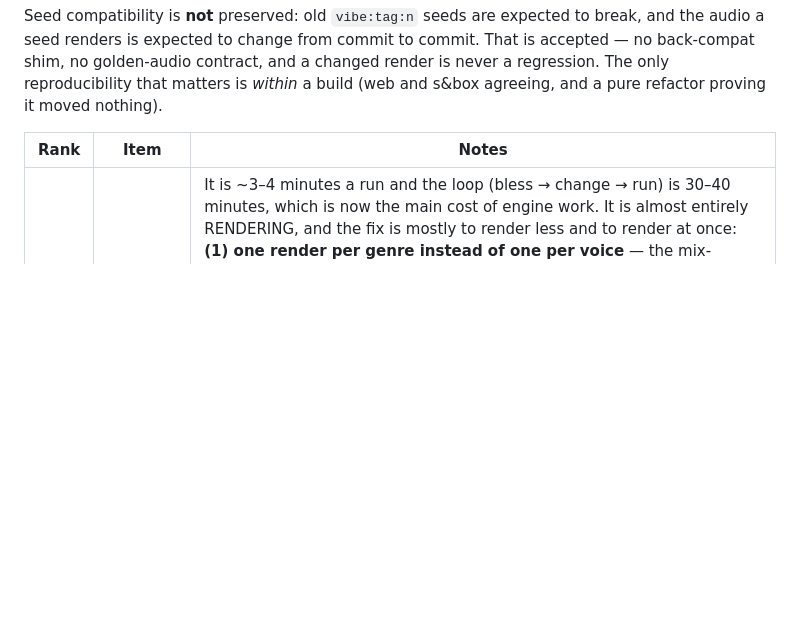
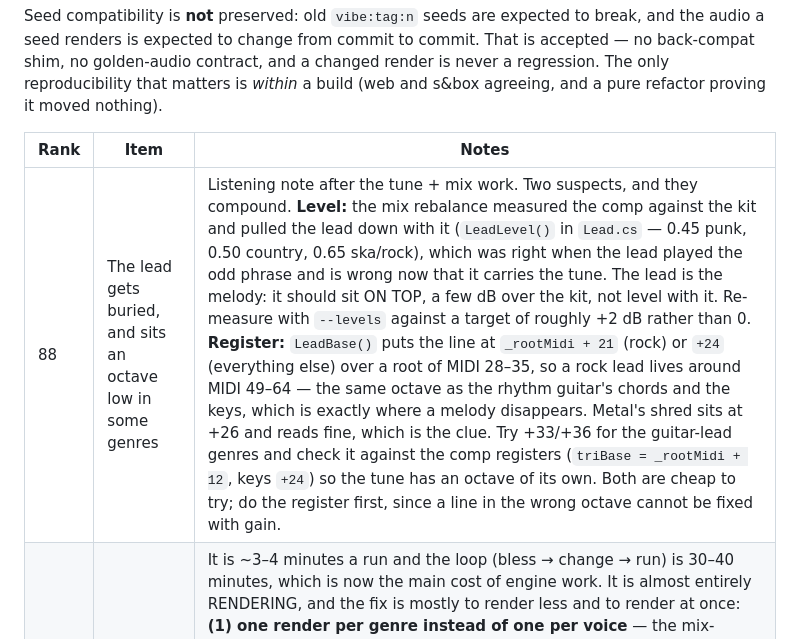
Before and after one commit to Gamah/skafinity, a Markdown page: PLAN.md, the part around the change. Drawn GitHub-style; blank space fills up the shorter version.

Commit message:
PLAN: the lead gets buried, and sits an octave low in some genres
Listening note. Level and register compound: the mix rebalance pulled the lead
down alongside the comp, which was right when it played the odd phrase and is
wrong now it carries the tune; and LeadBase() puts the guitar-lead genres in
the same octave as their own rhythm guitar and keys, which is where a melody
disappears. Register first — gain cannot fix a line in the wrong octave.

```diff
--- a/PLAN.md
+++ b/PLAN.md
@@ -16,6 +16,7 @@ refactor proving it moved nothing).
 
 | Rank | Item | Notes |
 |---|---|---|
+| 88 | The lead gets buried, and sits an octave low in some genres | Listening note after the tune + mix work. Two suspects, and they compound. **Level:** the mix rebalance measured the comp against the kit and pulled the lead down with it (`LeadLevel()` in `Lead.cs` — 0.45 punk, 0.50 country, 0.65 ska/rock), which was right when the lead played the odd phrase and is wrong now that it carries the tune. The lead is the melody: it should sit ON TOP, a few dB over the kit, not level with it. Re-measure with `--levels` against a target of roughly +2 dB rather than 0. **Register:** `LeadBase()` puts the line at `_rootMidi + 21` (rock) or `+24` (everything else) over a root of MIDI 28–35, so a rock lead lives around MIDI 49–64 — the same octave as the rhythm guitar's chords and the keys, which is exactly where a melody disappears. Metal's shred sits at +26 and reads fine, which is the clue. Try +33/+36 for the guitar-lead genres and check it against the comp registers (`triBase = _rootMidi + 12`, keys `+24`) so the tune has an octave of its own. Both are cheap to try; do the register first, since a line in the wrong octave cannot be fixed with gain. |
 | 80 | Make `make test-engine` fast enough to iterate on | It is ~3–4 minutes a run and the loop (bless → change → run) is 30–40 minutes, which is now the main cost of engine work. It is almost entirely RENDERING, and the fix is mostly to render less and to render at once: **(1) one render per genre instead of one per voice** — the mix-balance and grid checks solo each of 9 voices in each of 6 genres, so 54 full songs are rendered where 6 would do if `NoteEvent` carried a voice tag and the checks filtered events by it (that also makes `--levels`/`--grid` instant). **(2) Parallelise across songs** — every render is independent and the RNG is per-instance, so `Parallel.ForEach` over the digest matrix and over the genres is safe today; the engine also already supports intra-song parallelism (`BeginPlan` → `RenderPitchedRange` windows → `FinishStereo`), which the harness does not use. **(3) The digest matrix renders at the default 44.1 kHz** — halving that to 22.05 kHz halves the cost of the slowest section and only needs a re-bless (the digests are a within-build tripwire, not a contract). **(4)** `dotnet run` rebuilds first; a `--no-build` path after an explicit build saves ~10 s a cycle. The host has 8 cores and the harness uses one, so (2) is worth real money — but (1) is the bigger win and makes the diagnostics usable interactively. |
 | 14 | Non-4/4 | `Timing` already carries `BeatsPerBar` and a `BeatGrouping` array (nothing reads the grouping yet), `ComposePlan` picks the meter in one place, and patterns are meter-agnostic now — a `Pattern` carries its own tick length and nothing in a voice assumes eight cells to a bar. 6/8 and 12/8 first (12/8 is the natural home of a one-drop shuffle; a country bass lesson in 6/8 turned up in the research). Compound meter wants a `BeatTicks` on `Timing` (48 simple, 72 compound) rather than a second grid. Changing meter *within* a song is the section map's job — `Part` already carries per-bar beat counts for anomalous measures, so it is the same mechanism widened. |
 | 6 | `make dist` — single-file bundle | The one non-musical thing still deferred, and the Makefile currently exits 1 with a note. A true self-contained `.html` needs the whole .NET runtime + assemblies base64-inlined (multi-MB). Until it exists the toy is only distributable as a served directory, which is fine for the hosted site but not for "hand someone a file". |
```
